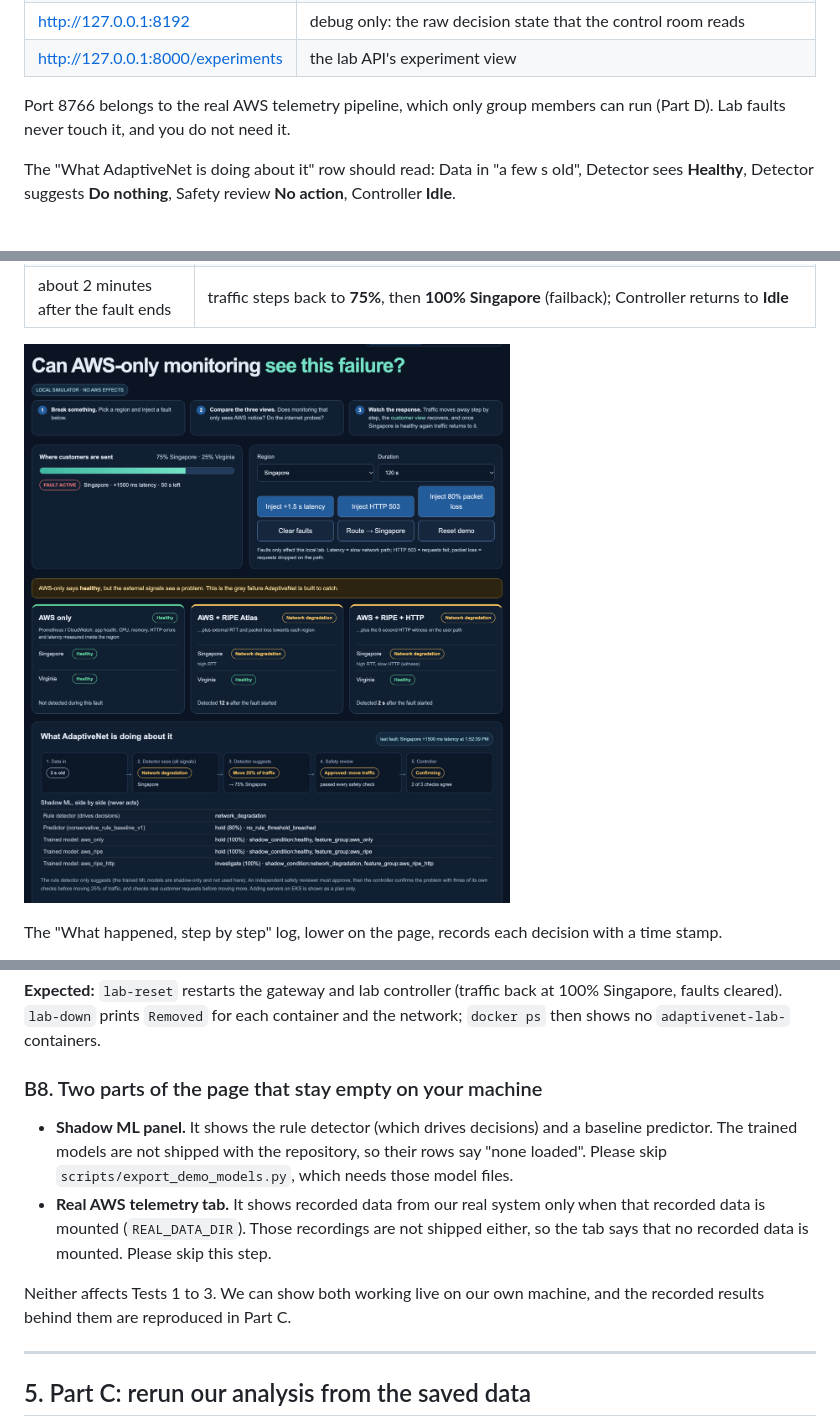
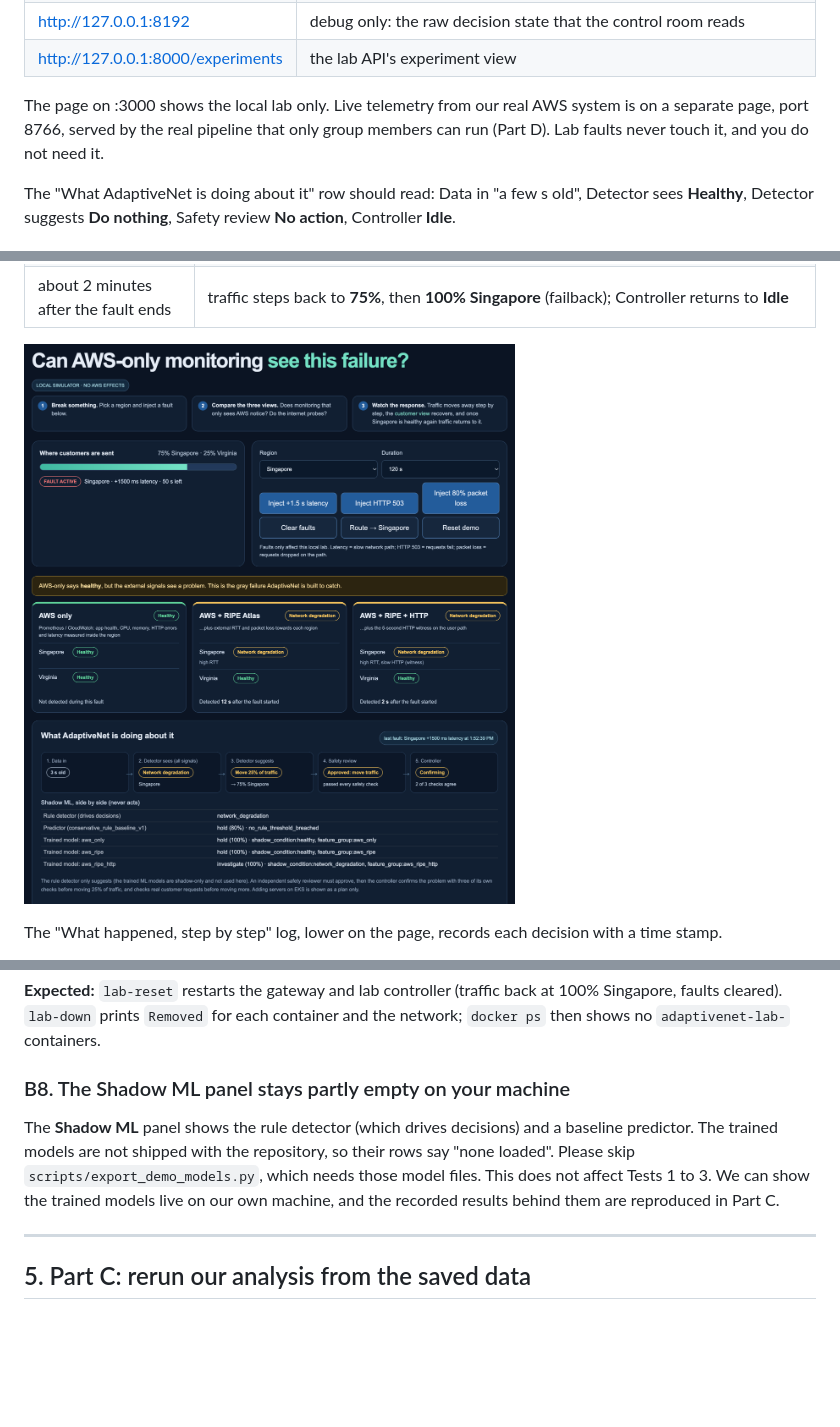
Before and after one commit to Linus-Tay/adaptivenet, a Markdown page: docs/GROUP03_INSTRUCTIONS.md, 3 parts joined by grey strips. Drawn GitHub-style; pictures changed too: docs/demo_fault_screenshot_20261118.png; blank space fills up the shorter version.

Commit message:
docs(instructions): guide for b65a0bb (no Real AWS tab on :3000), new screenshot

```diff
--- a/docs/GROUP03_INSTRUCTIONS.md
+++ b/docs/GROUP03_INSTRUCTIONS.md
@@ -231,7 +231,7 @@ Wait about 30 seconds, then open:
 | http://127.0.0.1:8192 | debug only: the raw decision state that the control room reads |
 | http://127.0.0.1:8000/experiments | the lab API's experiment view |
 
-Port 8766 belongs to the real AWS telemetry pipeline, which only group members can run (Part D). Lab faults never touch it, and you do not need it.
+The page on :3000 shows the local lab only. Live telemetry from our real AWS system is on a separate page, port 8766, served by the real pipeline that only group members can run (Part D). Lab faults never touch it, and you do not need it.
 
 The "What AdaptiveNet is doing about it" row should read: Data in "a few s old", Detector sees **Healthy**, Detector suggests **Do nothing**, Safety review **No action**, Controller **Idle**.
 
@@ -306,12 +306,9 @@ demo/run.sh lab-down
 
 **Expected:** `lab-reset` restarts the gateway and lab controller (traffic back at 100% Singapore, faults cleared). `lab-down` prints `Removed` for each container and the network; `docker ps` then shows no `adaptivenet-lab-` containers.
 
-### B8. Two parts of the page that stay empty on your machine
+### B8. The Shadow ML panel stays partly empty on your machine
 
-- **Shadow ML panel.** It shows the rule detector (which drives decisions) and a baseline predictor. The trained models are not shipped with the repository, so their rows say "none loaded". Please skip `scripts/export_demo_models.py`, which needs those model files.
-- **Real AWS telemetry tab.** It shows recorded data from our real system only when that recorded data is mounted (`REAL_DATA_DIR`). Those recordings are not shipped either, so the tab says that no recorded data is mounted. Please skip this step.
-
-Neither affects Tests 1 to 3. We can show both working live on our own machine, and the recorded results behind them are reproduced in Part C.
+The **Shadow ML** panel shows the rule detector (which drives decisions) and a baseline predictor. The trained models are not shipped with the repository, so their rows say "none loaded". Please skip `scripts/export_demo_models.py`, which needs those model files. This does not affect Tests 1 to 3. We can show the trained models live on our own machine, and the recorded results behind them are reproduced in Part C.
 
 ---
 
```
Also changed, not shown: other parts of docs/GROUP03_INSTRUCTIONS.md (+1 -1 lines), 1 other file.
